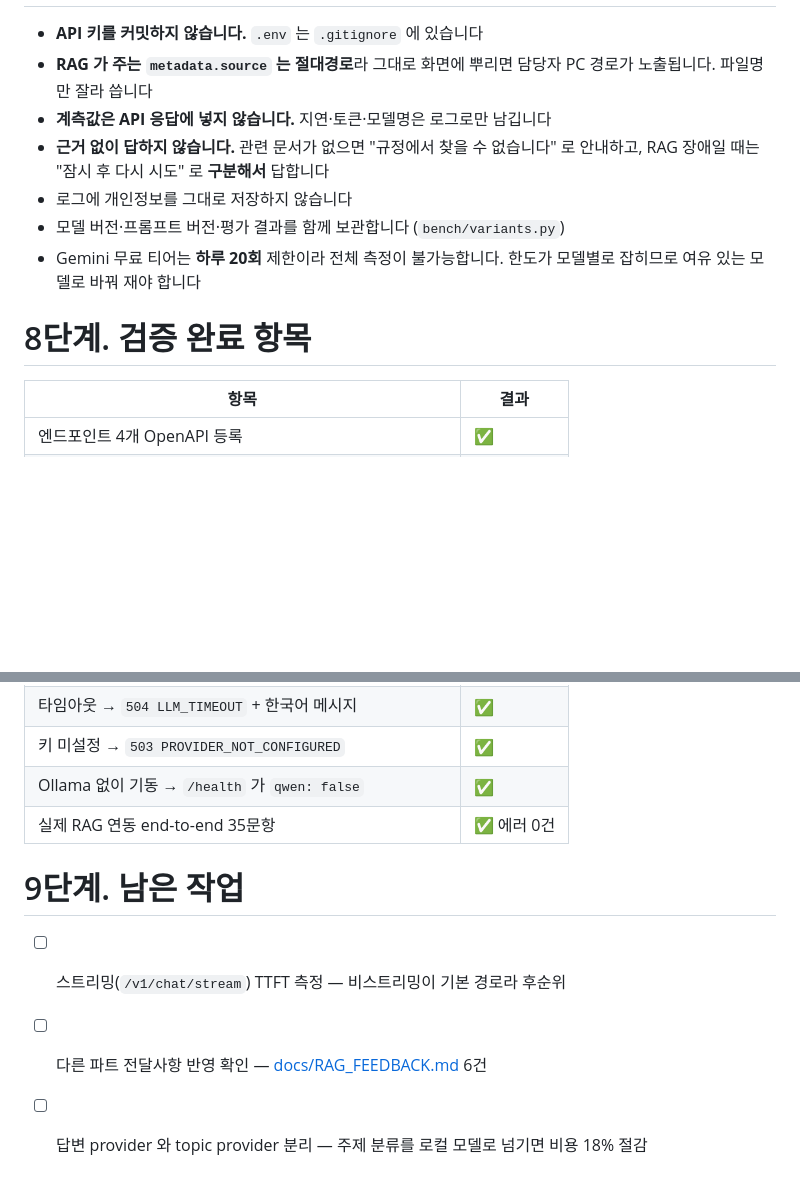
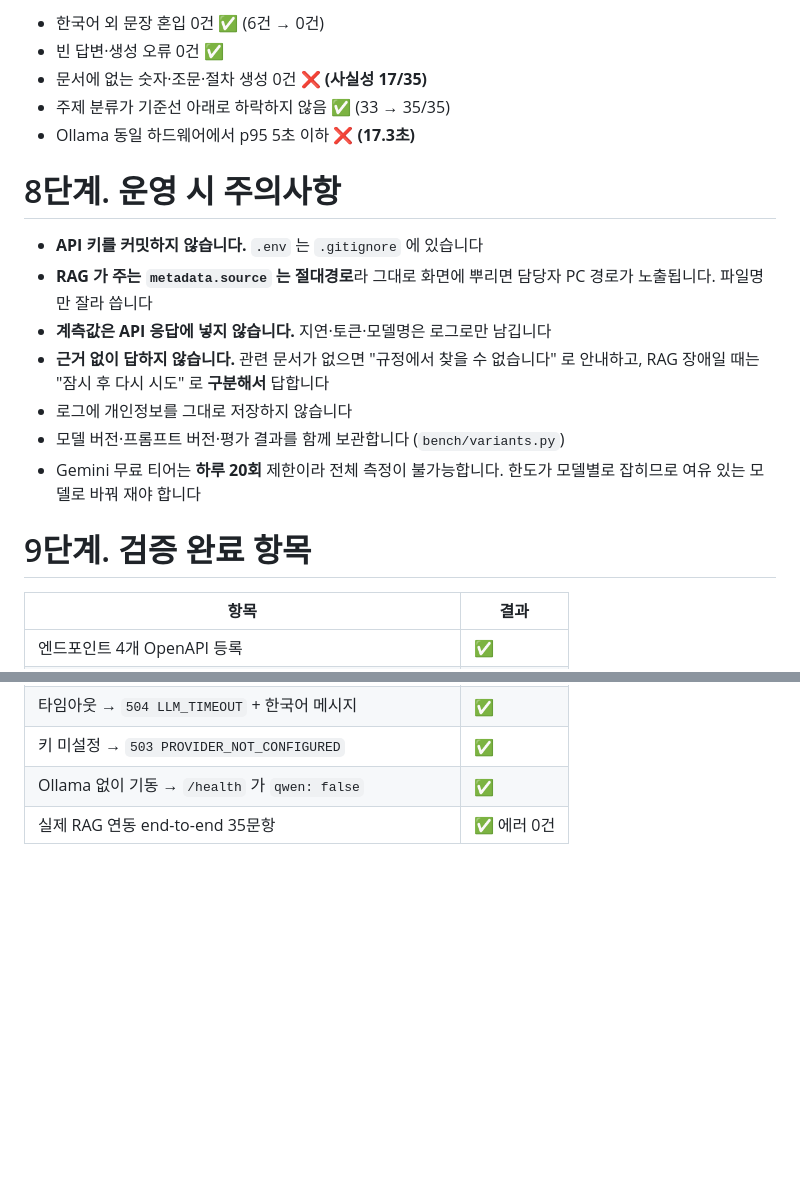
Before and after one commit to SKNETWORKS-FAMILY-AICAMP/SKN32-3rd-2Team, a Markdown page: LLM/README.md, 2 parts joined by grey strips. GitHub-like rendering; blank space fills up the shorter version.

```diff
--- a/LLM/README.md
+++ b/LLM/README.md
@@ -369,3 +441,10 @@ python bench/trace_claim.py --tag e2e     # 근거 없는 문장이 코퍼스에
+- 한국어 외 문장 혼입 0건 ✅ (6건 → 0건)
+- 빈 답변·생성 오류 0건 ✅
+- 문서에 없는 숫자·조문·절차 생성 0건 ❌ **(사실성 17/35)**
+- 주제 분류가 기준선 아래로 하락하지 않음 ✅ (33 → 35/35)
+- Ollama 동일 하드웨어에서 p95 5초 이하 ❌ **(17.3초)**
+
+# 8단계. 운영 시 주의사항
 
 - **API 키를 커밋하지 않습니다.** `.env` 는 `.gitignore` 에 있습니다
 - **RAG 가 주는 `metadata.source` 는 절대경로**라 그대로 화면에 뿌리면 담당자 PC
@@ -378,7 +457,7 @@ python bench/trace_claim.py --tag e2e     # 근거 없는 문장이 코퍼스에
 - Gemini 무료 티어는 **하루 20회** 제한이라 전체 측정이 불가능합니다.
   한도가 모델별로 잡히므로 여유 있는 모델로 바꿔 재야 합니다
 
-# 8단계. 검증 완료 항목
+# 9단계. 검증 완료 항목
 
 | 항목 | 결과 |
 |---|---|
@@ -393,9 +472,3 @@ python bench/trace_claim.py --tag e2e     # 근거 없는 문장이 코퍼스에
 | 키 미설정 → `503 PROVIDER_NOT_CONFIGURED` | ✅ |
 | Ollama 없이 기동 → `/health` 가 `qwen: false` | ✅ |
 | 실제 RAG 연동 end-to-end 35문항 | ✅ 에러 0건 |
-
-# 9단계. 남은 작업
-
-- [ ] 스트리밍(`/v1/chat/stream`) TTFT 측정 — 비스트리밍이 기본 경로라 후순위
-- [ ] 다른 파트 전달사항 반영 확인 — [docs/RAG_FEEDBACK.md](docs/RAG_FEEDBACK.md) 6건
-- [ ] 답변 provider 와 topic provider 분리 — 주제 분류를 로컬 모델로 넘기면 비용 18% 절감
```
Also changed, not shown: other parts of LLM/README.md (+73 -1 lines), LLM/qwen-sft/README.md (+3 -3 lines), LLM/qwen-sft/RUNPOD.md (+2 -2 lines).
